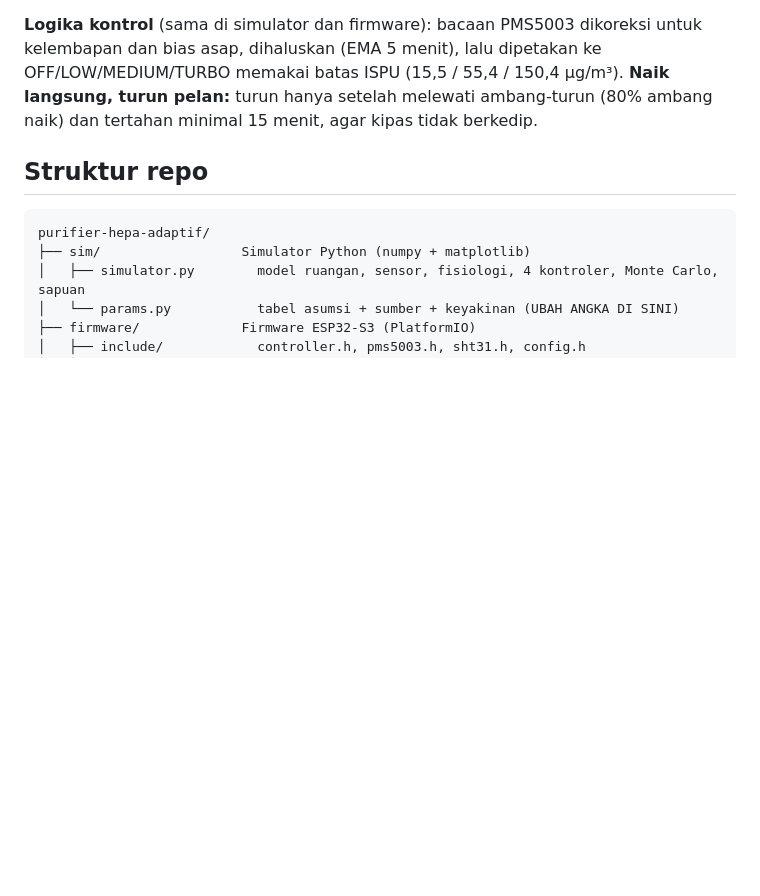
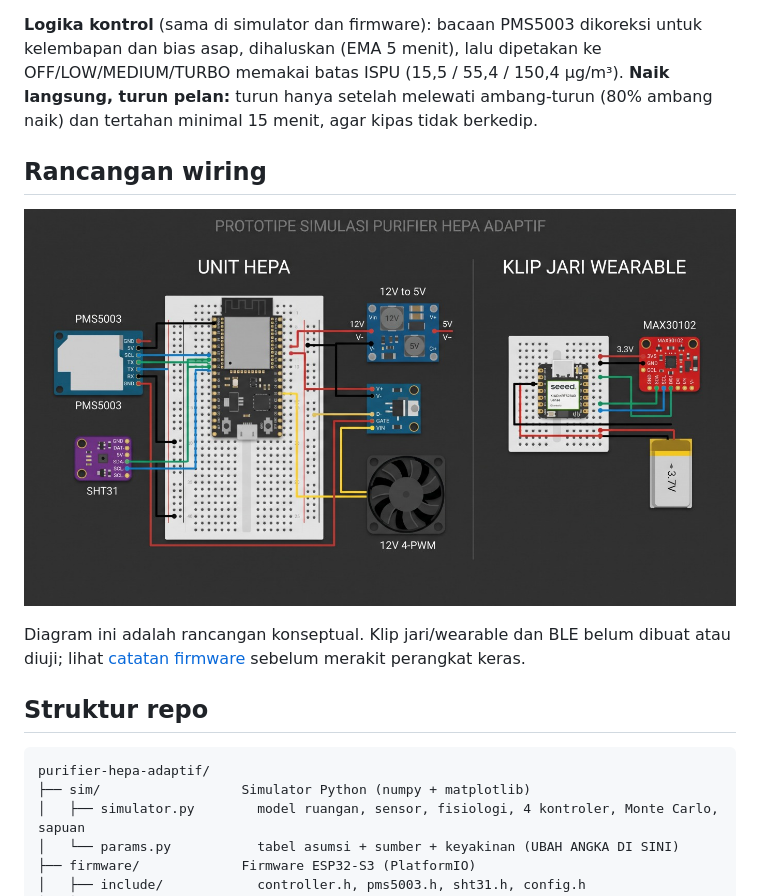
Before and after one commit to kairo31/Adaptive-HEPA-Air-Purifier-for-Wildfire-Smoke-Mitigation--Digital-Twin-Simulation---ESP32-S3-Firmwar, a Markdown page: README.md, the part around the change. Drawn GitHub-style; pictures changed too: docs/images/wiring-prototype.jpeg (added); blank space fills up the shorter version.

Commit message:
docs: add purifier wiring photo
Co-authored-by: Copilot <223556219+Copilot@users.noreply.github.com>

```diff
--- a/README.md
+++ b/README.md
@@ -33,6 +33,12 @@ flowchart LR
 Garis putus-putus = opsional. Versi paling sederhana hanya sensor udara, ESP32-S3, dan kipas.
 
 **Logika kontrol** (sama di simulator dan firmware): bacaan PMS5003 dikoreksi untuk kelembapan dan bias asap, dihaluskan (EMA 5 menit), lalu dipetakan ke OFF/LOW/MEDIUM/TURBO memakai batas ISPU (15,5 / 55,4 / 150,4 µg/m³). **Naik langsung, turun pelan:** turun hanya setelah melewati ambang-turun (80% ambang naik) dan tertahan minimal 15 menit, agar kipas tidak berkedip.
+
+## Rancangan wiring
+
+![Ilustrasi wiring konseptual purifier HEPA dan klip jari opsional](docs/images/wiring-prototype.jpeg)
+
+Diagram ini adalah rancangan konseptual. Klip jari/wearable dan BLE belum dibuat atau diuji; lihat [catatan firmware](firmware/README.md) sebelum merakit perangkat keras.
 
 ## Struktur repo
 
```
